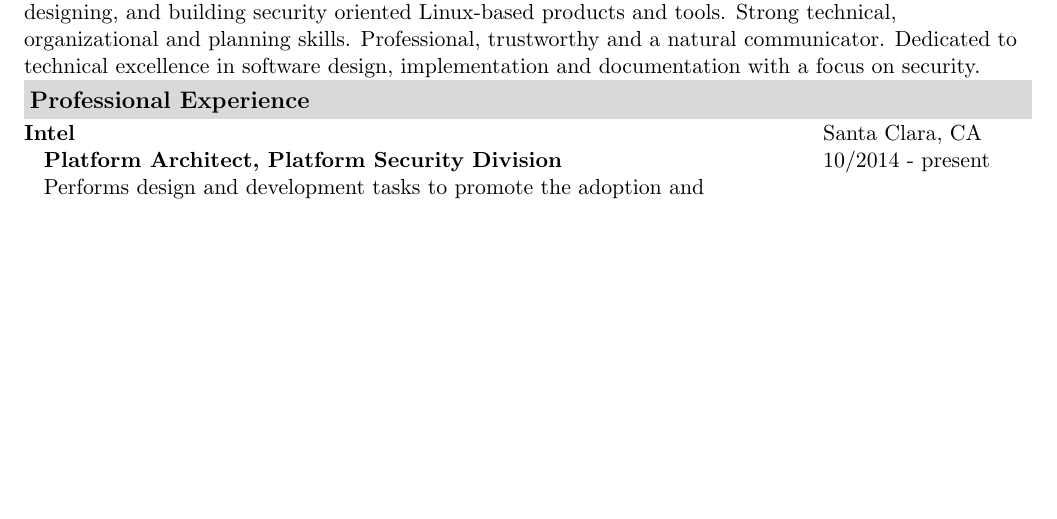
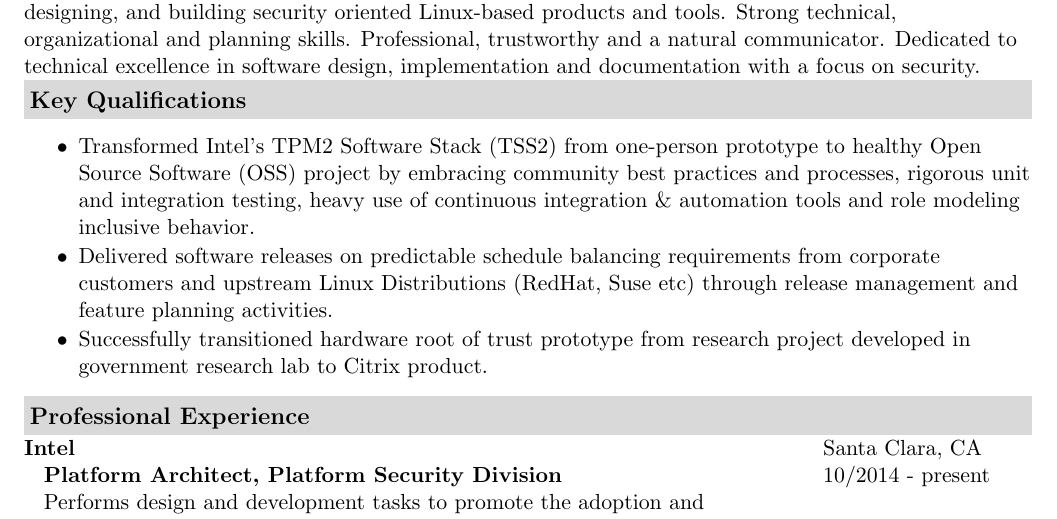
Before and after one commit to flihp/resume, a LaTeX CV (pbtricca-resume.tex): part of page 1 of 3, cut so that both start at the same text, the shorter picture padded with empty space. Compiled offline with pdfLaTeX.

Commit message:
Add 'key qualifications section'.
Specifically highlighting my work building the TSS2 project, release
management / working with upstream distros and transitioning research
projects to product.

Signed-off-by: Philip Tricca <flihp@twobit.us>

```diff
--- a/pbtricca-resume.tex
+++ b/pbtricca-resume.tex
@@ -30,6 +30,24 @@
 Professional, trustworthy and a natural communicator. Dedicated to technical
 excellence in software design, implementation and documentation with a focus
 on security.
+
+\resheading {Key Qualifications}
+\begin {itemize}
+  \setlength {\itemsep}{1pt}
+  \setlength {\parskip}{0pt}
+  \setlength {\parsep}{0pt}
+  \item Transformed Intel's TPM2 Software Stack (TSS2) from one-person
+    prototype to healthy Open Source Software (OSS) project by embracing
+    community best practices and processes, rigorous unit and integration
+    testing, heavy use of continuous integration \& automation tools and
+    role modeling inclusive behavior.
+  \item Delivered software releases on predictable schedule balancing
+    requirements from corporate customers and upstream Linux Distributions
+    (RedHat, Suse etc) through release management and feature planning
+    activities.
+  \item Successfully transitioned hardware root of trust prototype from
+    research project developed in government research lab to Citrix product.
+\end {itemize}
 
     \resheading {Professional Experience}
     \resemployer {Intel}{\mbox{Santa Clara, CA}}
```
